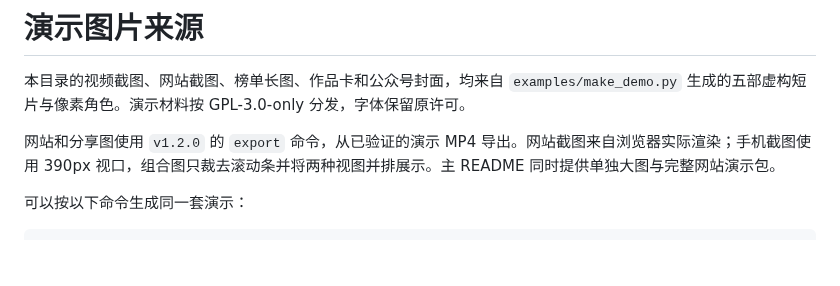
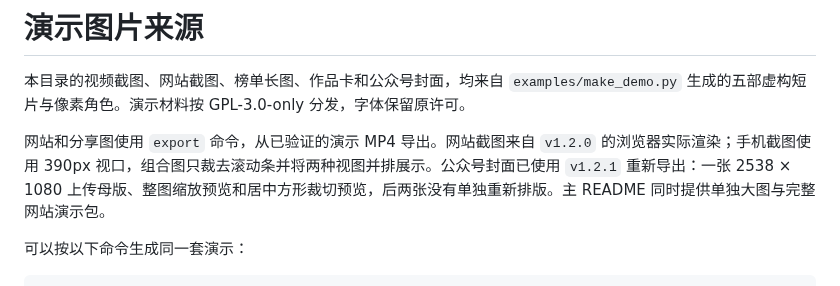
Before and after one commit to lmy414/weekly-production, a Markdown page: docs/images/README.md, the part around the change. GitHub-like rendering; blank space fills up the shorter version.

```diff
--- a/docs/images/README.md
+++ b/docs/images/README.md
@@ -2,7 +2,7 @@
 
 本目录的视频截图、网站截图、榜单长图、作品卡和公众号封面，均来自 `examples/make_demo.py` 生成的五部虚构短片与像素角色。演示材料按 GPL-3.0-only 分发，字体保留原许可。
 
-网站和分享图使用 `v1.2.0` 的 `export` 命令，从已验证的演示 MP4 导出。网站截图来自浏览器实际渲染；手机截图使用 390px 视口，组合图只裁去滚动条并将两种视图并排展示。主 README 同时提供单独大图与完整网站演示包。
+网站和分享图使用 `export` 命令，从已验证的演示 MP4 导出。网站截图来自 `v1.2.0` 的浏览器实际渲染；手机截图使用 390px 视口，组合图只裁去滚动条并将两种视图并排展示。公众号封面已使用 `v1.2.1` 重新导出：一张 2538 × 1080 上传母版、整图缩放预览和居中方形裁切预览，后两张没有单独重新排版。主 README 同时提供单独大图与完整网站演示包。
 
 可以按以下命令生成同一套演示：
 
```
Also changed, not shown: README.md (+10 -10 lines), skills/weekly-production/SKILL.md (+2 -2 lines), docs/images/cover-wechat-1x1.jpg (deleted), docs/images/cover-wechat-2.35x1.jpg (deleted), docs/images/cover-wechat-master.jpg (added), docs/images/cover-wechat-preview-1x1.png (added), docs/images/cover-wechat-preview-2.35x1.png (added), 6 other files.
